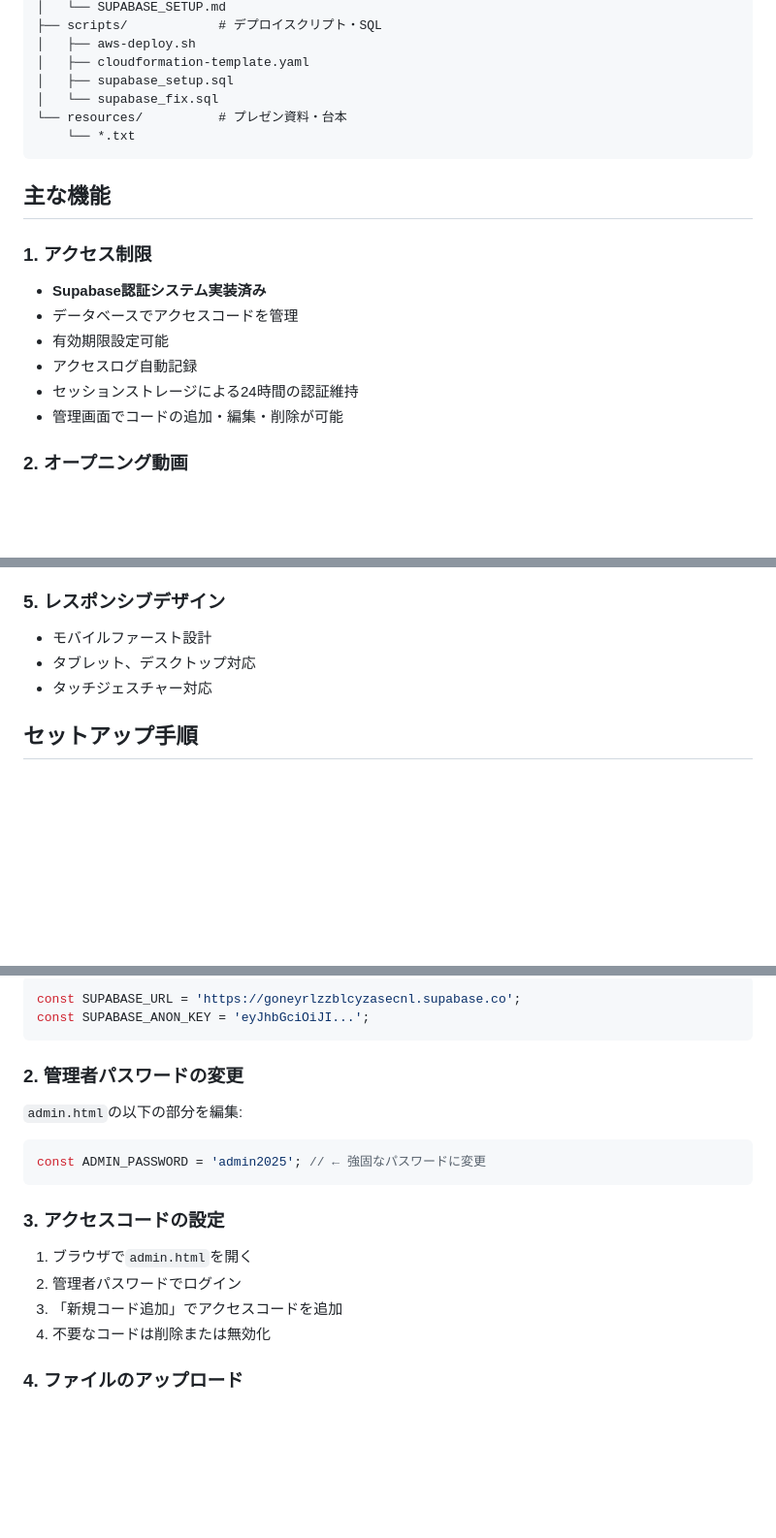
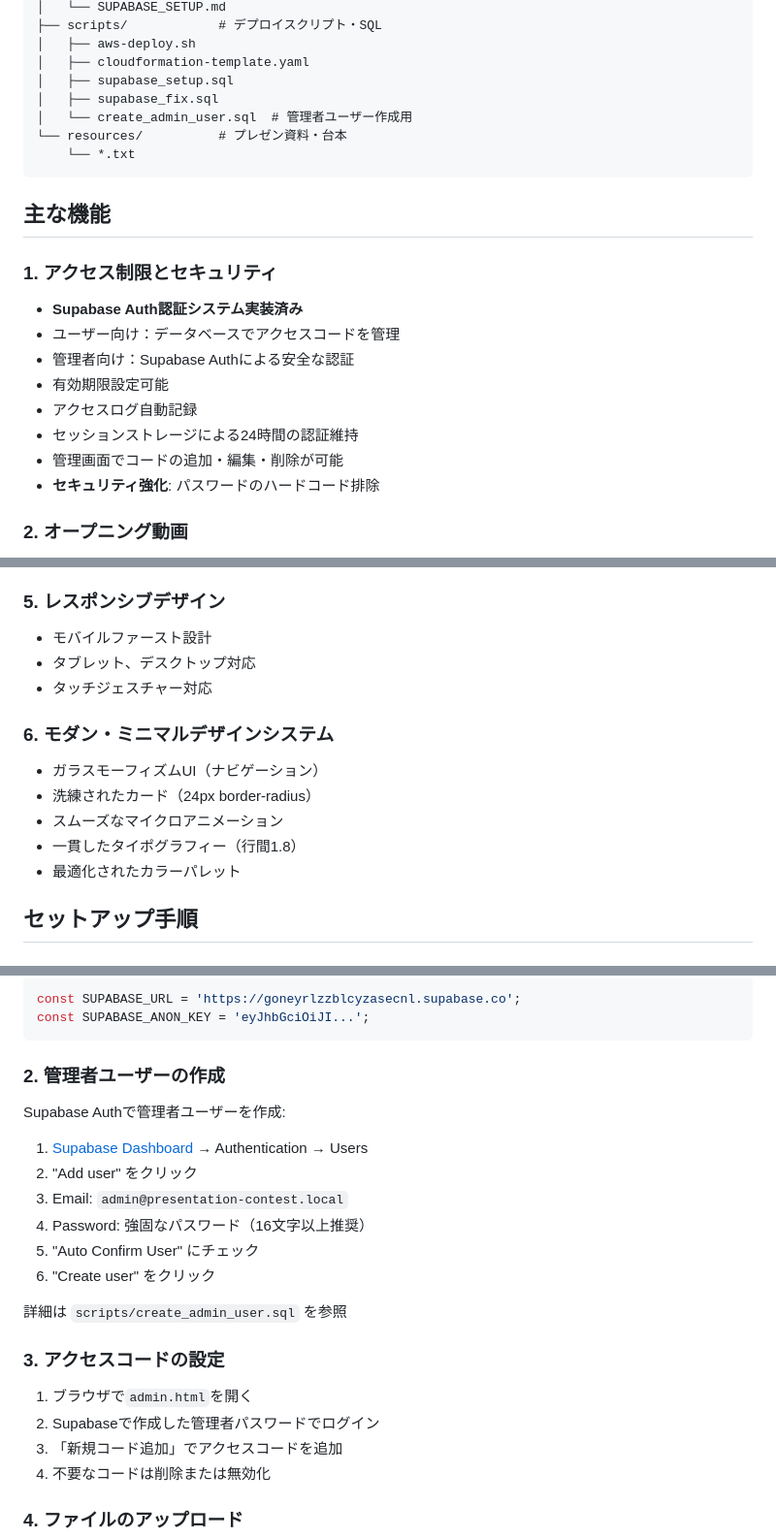
Before and after one commit to HAKUGEIsan-69/presentation-contest-2025, a Markdown page: README.md, 3 parts joined by grey strips. Shown at 97% size. Drawn GitHub-style; blank space fills up the shorter version.

Commit message:
Docs: READMEを更新 - セキュリティとデザインシステムを反映
変更内容:
- Supabase Auth認証システムへの移行を反映
- 管理者ユーザー作成手順を更新
- モダン・ミニマルデザインシステムを追加
- scripts/create_admin_user.sqlを追加
- セキュリティに関する注意事項を強化

🤖 Generated with Claude Code

Co-Authored-By: Claude <noreply@anthropic.com>

````diff
--- a/README.md
+++ b/README.md
@@ -28,20 +28,23 @@
 │   ├── aws-deploy.sh
 │   ├── cloudformation-template.yaml
 │   ├── supabase_setup.sql
-│   └── supabase_fix.sql
+│   ├── supabase_fix.sql
+│   └── create_admin_user.sql  # 管理者ユーザー作成用
 └── resources/          # プレゼン資料・台本
     └── *.txt
 ```
 
 ## 主な機能
 
-### 1. アクセス制限
-- **Supabase認証システム実装済み**
-- データベースでアクセスコードを管理
+### 1. アクセス制限とセキュリティ
+- **Supabase Auth認証システム実装済み**
+- ユーザー向け：データベースでアクセスコードを管理
+- 管理者向け：Supabase Authによる安全な認証
 - 有効期限設定可能
 - アクセスログ自動記録
 - セッションストレージによる24時間の認証維持
 - 管理画面でコードの追加・編集・削除が可能
+- **セキュリティ強化**: パスワードのハードコード排除
 
 ### 2. オープニング動画
 - 15秒の自動再生動画
@@ -68,6 +71,13 @@
 - タブレット、デスクトップ対応
 - タッチジェスチャー対応
 
+### 6. モダン・ミニマルデザインシステム
+- ガラスモーフィズムUI（ナビゲーション）
+- 洗練されたカード（24px border-radius）
+- スムーズなマイクロアニメーション
+- 一貫したタイポグラフィー（行間1.8）
+- 最適化されたカラーパレット
+
 ## セットアップ手順
 
 ### 1. Supabase設定（必須）
@@ -86,18 +96,23 @@ const SUPABASE_URL = 'https://goneyrlzzblcyzasecnl.supabase.co';
 const SUPABASE_ANON_KEY = 'eyJhbGciOiJI...';
 ```
 
-### 2. 管理者パスワードの変更
+### 2. 管理者ユーザーの作成
 
-`admin.html`の以下の部分を編集:
+Supabase Authで管理者ユーザーを作成:
 
-```javascript
-const ADMIN_PASSWORD = 'admin2025'; // ← 強固なパスワードに変更
-```
+1. [Supabase Dashboard](https://app.supabase.com) → Authentication → Users
+2. "Add user" をクリック
+3. Email: `admin@presentation-contest.local`
+4. Password: 強固なパスワード（16文字以上推奨）
+5. "Auto Confirm User" にチェック
+6. "Create user" をクリック
+
+詳細は `scripts/create_admin_user.sql` を参照
 
 ### 3. アクセスコードの設定
 
 1. ブラウザで`admin.html`を開く
-2. 管理者パスワードでログイン
+2. Supabaseで作成した管理者パスワードでログイン
 3. 「新規コード追加」でアクセスコードを追加
 4. 不要なコードは削除または無効化
 
````
Also changed, not shown: other parts of README.md (+2 -0 lines).
